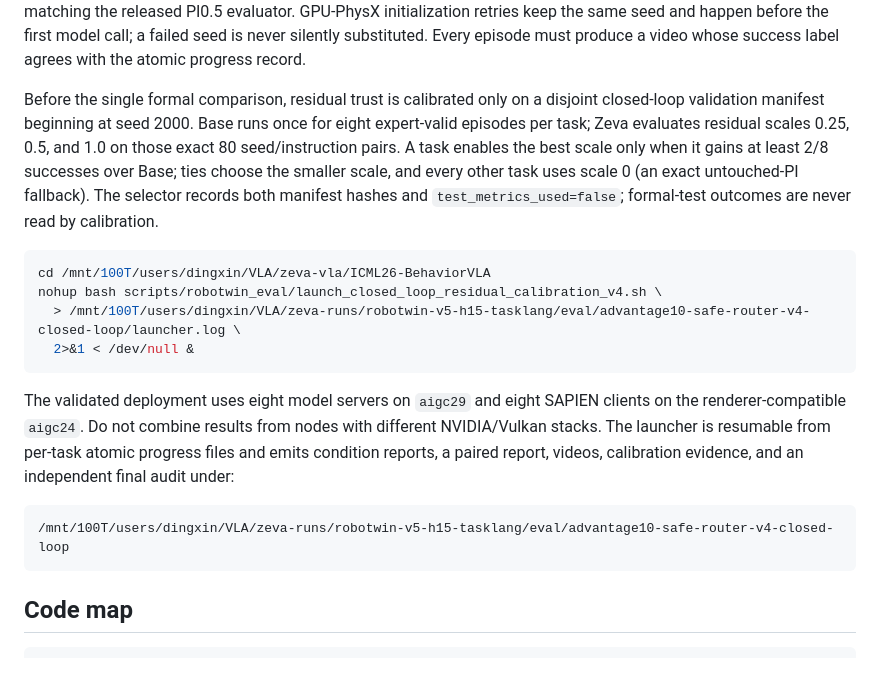
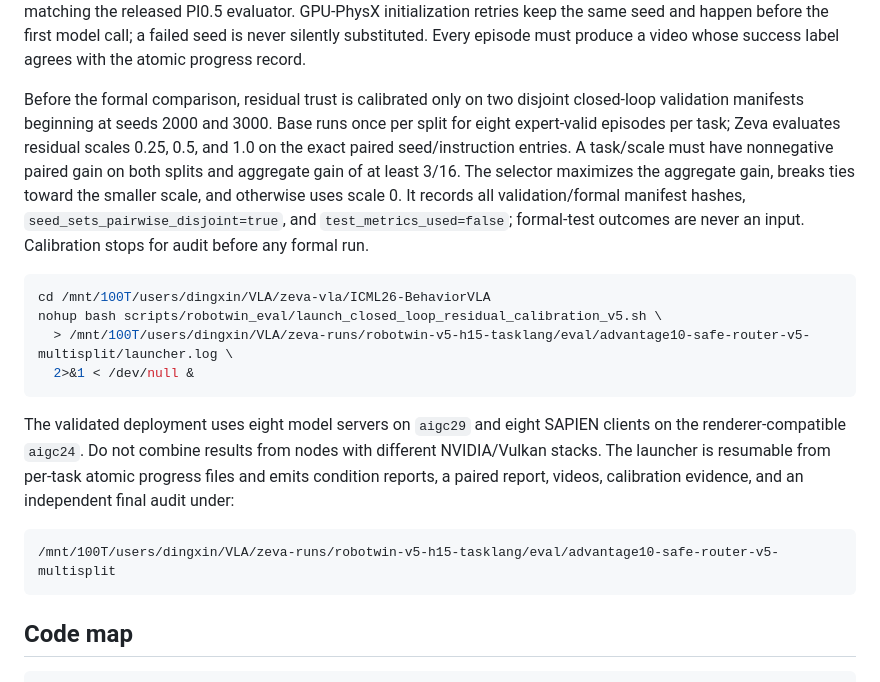
Before and after one commit to dsdfasfaac/zeva-vla, a Markdown page: README.md, the part around one of its changes. Rendered like a GitHub page.

````diff
--- a/README.md
+++ b/README.md
@@ -743,19 +788,21 @@ GPU-PhysX initialization retries keep the same seed and happen before the first
 model call; a failed seed is never silently substituted. Every episode must
 produce a video whose success label agrees with the atomic progress record.
 
-Before the single formal comparison, residual trust is calibrated only on a
-disjoint closed-loop validation manifest beginning at seed 2000. Base runs once
-for eight expert-valid episodes per task; Zeva evaluates residual scales 0.25,
-0.5, and 1.0 on those exact 80 seed/instruction pairs. A task enables the best
-scale only when it gains at least 2/8 successes over Base; ties choose the
-smaller scale, and every other task uses scale 0 (an exact untouched-PI
-fallback). The selector records both manifest hashes and
-`test_metrics_used=false`; formal-test outcomes are never read by calibration.
+Before the formal comparison, residual trust is calibrated only on two
+disjoint closed-loop validation manifests beginning at seeds 2000 and 3000.
+Base runs once per split for eight expert-valid episodes per task; Zeva
+evaluates residual scales 0.25, 0.5, and 1.0 on the exact paired
+seed/instruction entries. A task/scale must have nonnegative paired gain on
+both splits and aggregate gain of at least 3/16. The selector maximizes the
+aggregate gain, breaks ties toward the smaller scale, and otherwise uses scale
+0. It records all validation/formal manifest hashes,
+`seed_sets_pairwise_disjoint=true`, and `test_metrics_used=false`; formal-test
+outcomes are never an input. Calibration stops for audit before any formal run.
 
 ```bash
 cd /mnt/100T/users/dingxin/VLA/zeva-vla/ICML26-BehaviorVLA
-nohup bash scripts/robotwin_eval/launch_closed_loop_residual_calibration_v4.sh \
-  > /mnt/100T/users/dingxin/VLA/zeva-runs/robotwin-v5-h15-tasklang/eval/advantage10-safe-router-v4-closed-loop/launcher.log \
+nohup bash scripts/robotwin_eval/launch_closed_loop_residual_calibration_v5.sh \
+  > /mnt/100T/users/dingxin/VLA/zeva-runs/robotwin-v5-h15-tasklang/eval/advantage10-safe-router-v5-multisplit/launcher.log \
   2>&1 < /dev/null &
 ```
 
@@ -766,7 +813,7 @@ atomic progress files and emits condition reports, a paired report, videos,
 calibration evidence, and an independent final audit under:
 
 ```text
-/mnt/100T/users/dingxin/VLA/zeva-runs/robotwin-v5-h15-tasklang/eval/advantage10-safe-router-v4-closed-loop
+/mnt/100T/users/dingxin/VLA/zeva-runs/robotwin-v5-h15-tasklang/eval/advantage10-safe-router-v5-multisplit
 ```
 
 ## Code map
````
Also changed, not shown: other parts of README.md (+48 -0 lines), docs/ZEVA_ROBOTWIN_METHOD_CN.md (+45 -1 lines).
